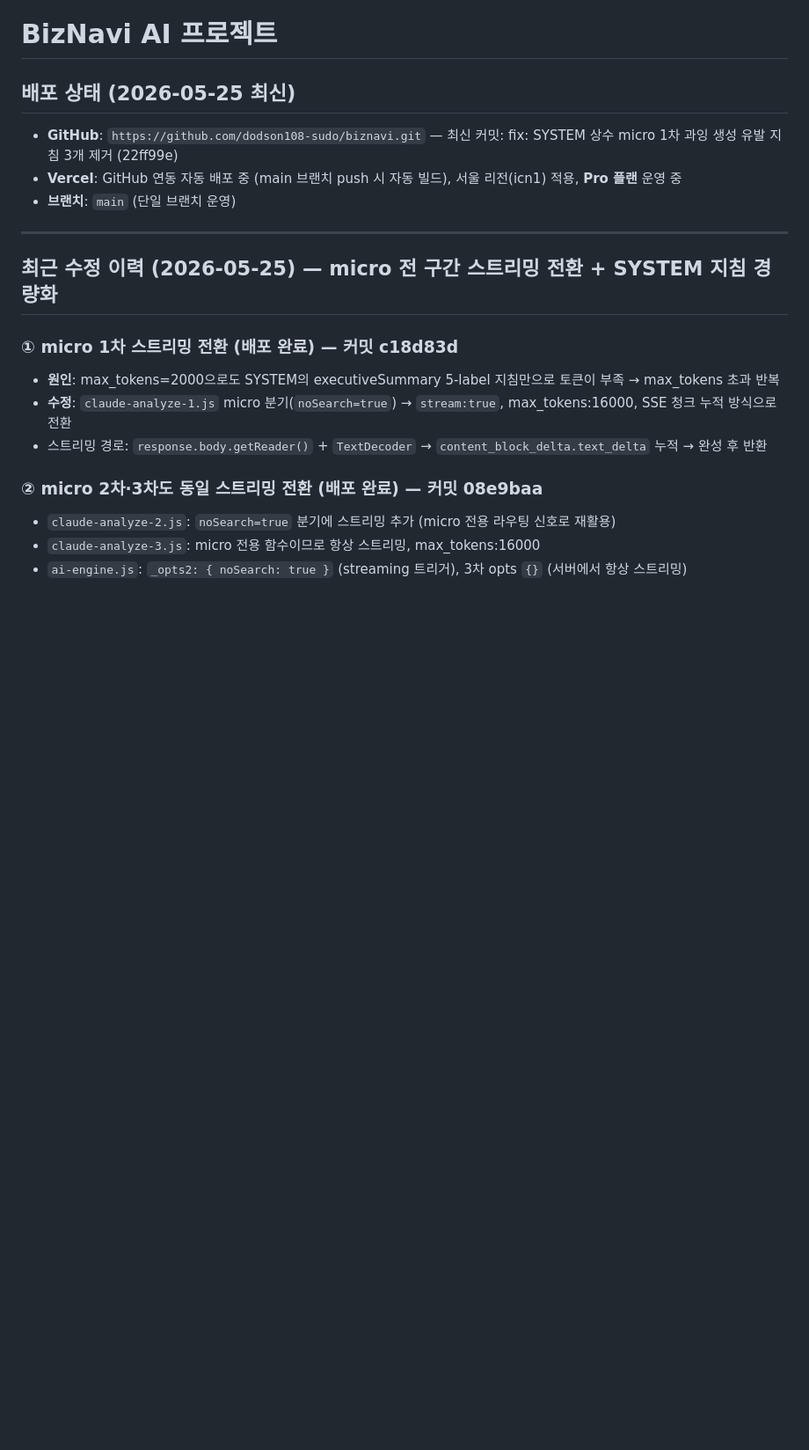
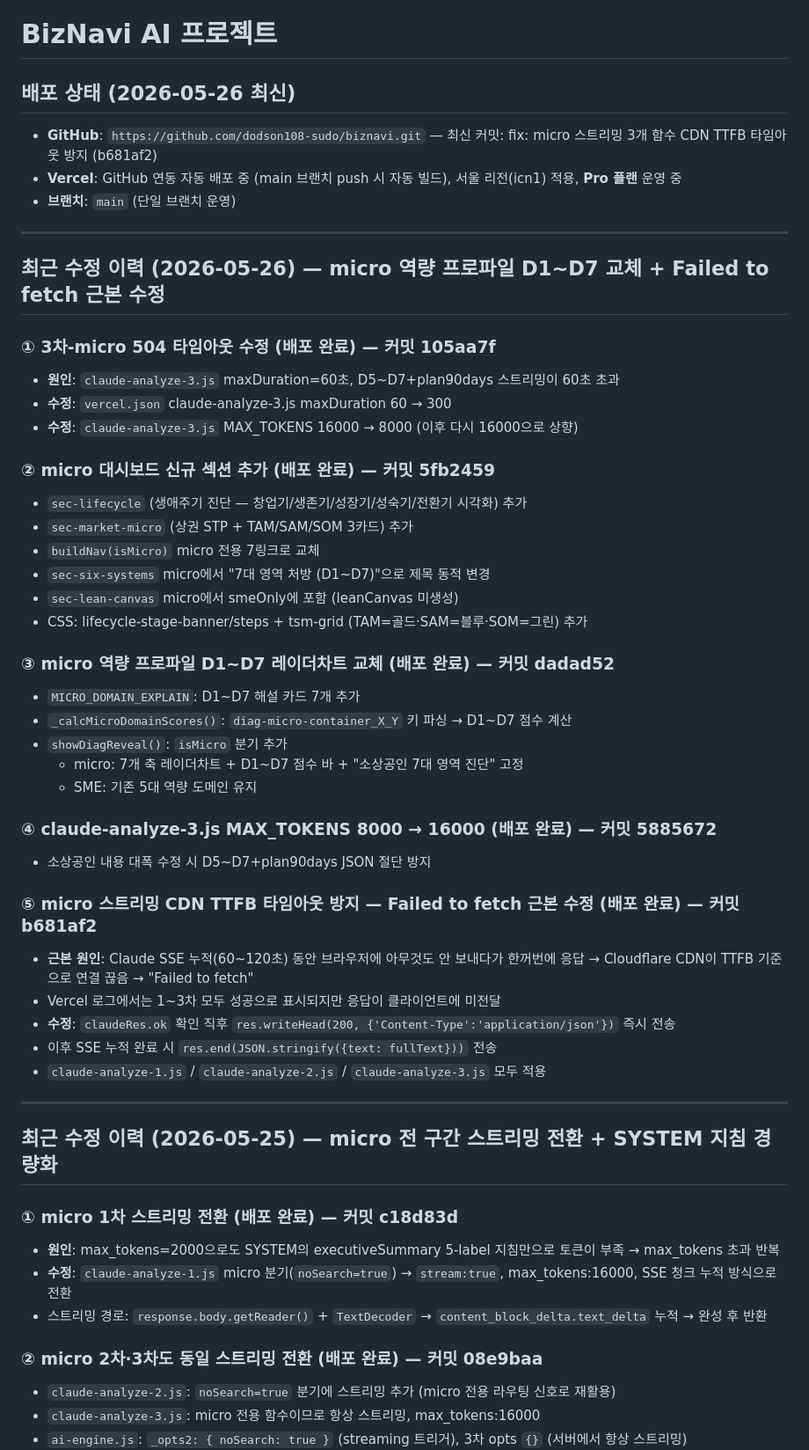
Before and after one commit to dodson108-sudo/biznavi, a Markdown page: CLAUDE.md, the part around the change. Shown at 88% size. Drawn GitHub-style; blank space fills up the shorter version.

Commit message:
docs: CLAUDE.md 2026-05-26 작업 이력 업데이트
- micro 역량 프로파일 D1~D7 교체 (dadad52)
- micro 대시보드 생애주기·상권STP·TAM/SAM/SOM 추가 (5fb2459)
- claude-analyze-3 MAX_TOKENS 16000 (5885672)
- CDN TTFB 타임아웃 Failed to fetch 근본 수정 (b681af2)

Co-Authored-By: Claude Sonnet 4.6 <noreply@anthropic.com>

```diff
--- a/CLAUDE.md
+++ b/CLAUDE.md
@@ -1,10 +1,44 @@
 # BizNavi AI 프로젝트
 
-## 배포 상태 (2026-05-25 최신)
-
-- **GitHub**: `https://github.com/dodson108-sudo/biznavi.git` — 최신 커밋: fix: SYSTEM 상수 micro 1차 과잉 생성 유발 지침 3개 제거 (22ff99e)
+## 배포 상태 (2026-05-26 최신)
+
+- **GitHub**: `https://github.com/dodson108-sudo/biznavi.git` — 최신 커밋: fix: micro 스트리밍 3개 함수 CDN TTFB 타임아웃 방지 (b681af2)
 - **Vercel**: GitHub 연동 자동 배포 중 (main 브랜치 push 시 자동 빌드), 서울 리전(icn1) 적용, **Pro 플랜** 운영 중
 - **브랜치**: `main` (단일 브랜치 운영)
+
+---
+
+## 최근 수정 이력 (2026-05-26) — micro 역량 프로파일 D1~D7 교체 + Failed to fetch 근본 수정
+
+### ① 3차-micro 504 타임아웃 수정 (배포 완료) — 커밋 105aa7f
+- **원인**: `claude-analyze-3.js` maxDuration=60초, D5~D7+plan90days 스트리밍이 60초 초과
+- **수정**: `vercel.json` claude-analyze-3.js maxDuration 60 → 300
+- **수정**: `claude-analyze-3.js` MAX_TOKENS 16000 → 8000 (이후 다시 16000으로 상향)
+
+### ② micro 대시보드 신규 섹션 추가 (배포 완료) — 커밋 5fb2459
+- `sec-lifecycle` (생애주기 진단 — 창업기/생존기/성장기/성숙기/전환기 시각화) 추가
+- `sec-market-micro` (상권 STP + TAM/SAM/SOM 3카드) 추가
+- `buildNav(isMicro)` micro 전용 7링크로 교체
+- `sec-six-systems` micro에서 "7대 영역 처방 (D1~D7)"으로 제목 동적 변경
+- `sec-lean-canvas` micro에서 smeOnly에 포함 (leanCanvas 미생성)
+- CSS: lifecycle-stage-banner/steps + tsm-grid (TAM=골드·SAM=블루·SOM=그린) 추가
+
+### ③ micro 역량 프로파일 D1~D7 레이더차트 교체 (배포 완료) — 커밋 dadad52
+- `MICRO_DOMAIN_EXPLAIN`: D1~D7 해설 카드 7개 추가
+- `_calcMicroDomainScores()`: `diag-micro-container_X_Y` 키 파싱 → D1~D7 점수 계산
+- `showDiagReveal()`: `isMicro` 분기 추가
+  - micro: 7개 축 레이더차트 + D1~D7 점수 바 + "소상공인 7대 영역 진단" 고정
+  - SME: 기존 5대 역량 도메인 유지
+
+### ④ claude-analyze-3.js MAX_TOKENS 8000 → 16000 (배포 완료) — 커밋 5885672
+- 소상공인 내용 대폭 수정 시 D5~D7+plan90days JSON 절단 방지
+
+### ⑤ micro 스트리밍 CDN TTFB 타임아웃 방지 — Failed to fetch 근본 수정 (배포 완료) — 커밋 b681af2
+- **근본 원인**: Claude SSE 누적(60~120초) 동안 브라우저에 아무것도 안 보내다가 한꺼번에 응답 → Cloudflare CDN이 TTFB 기준으로 연결 끊음 → "Failed to fetch"
+- Vercel 로그에서는 1~3차 모두 성공으로 표시되지만 응답이 클라이언트에 미전달
+- **수정**: `claudeRes.ok` 확인 직후 `res.writeHead(200, {'Content-Type':'application/json'})` 즉시 전송
+- 이후 SSE 누적 완료 시 `res.end(JSON.stringify({text: fullText}))` 전송
+- `claude-analyze-1.js` / `claude-analyze-2.js` / `claude-analyze-3.js` 모두 적용
 
 ---
 
```
